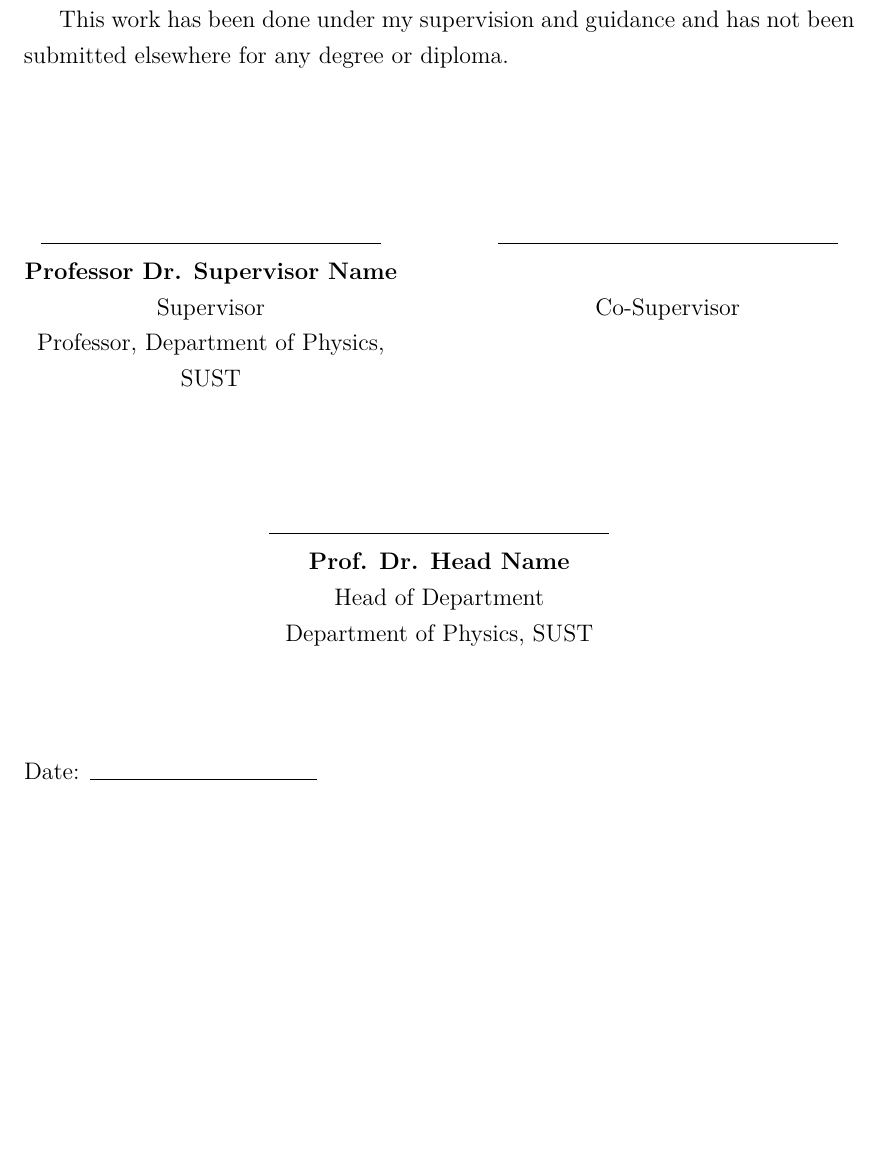
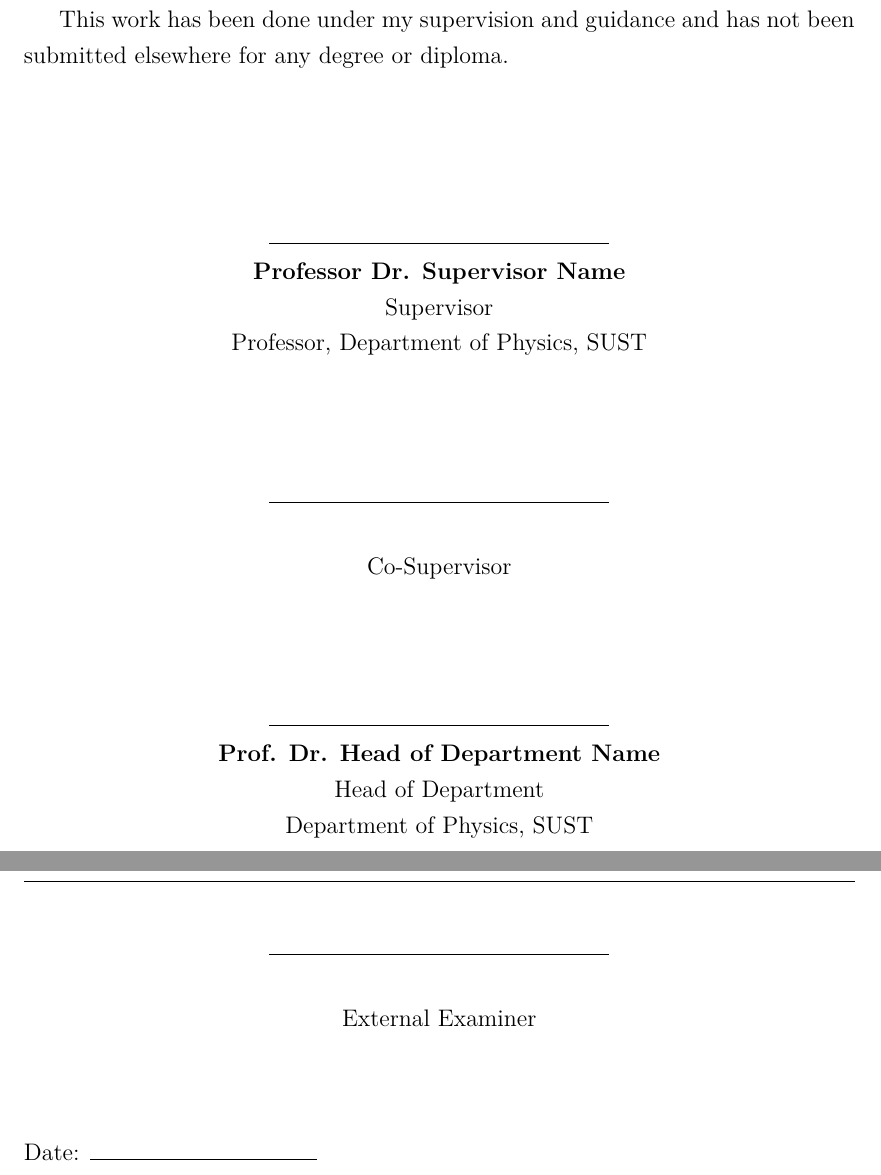
Before and after one commit to mjonyh/templates, a LaTeX thesis (ms-thesis-template/main.tex, which reads ms-thesis-template/frontmatter/certificate.tex, ms-thesis-template/preamble/packages.tex): part of page 2 of 30 before the commit and two parts of pages 2 and 3 of 31 after it, the two joined at a grey line, cut so that both start at the same text, the shorter picture padded with empty space. Compiled offline with pdfLaTeX.

Commit message:
MS: wire \printexternal into certificate; add \headname macro; reformat signature blocks as stacked rows (cleaner when cosupervisor present); preserve all conditionals

```diff
--- a/ms-thesis-template/frontmatter/certificate.tex
+++ b/ms-thesis-template/frontmatter/certificate.tex
@@ -10,24 +10,27 @@ This work has been done under my supervision and guidance and has not been submi
 \vspace{1.0in}
 
 \noindent
-\begin{minipage}[t]{0.45\textwidth}
+\begin{minipage}[t]{\textwidth}
     \centering
     \rule{6cm}{0.4pt} \\
     \textbf{\printsupervisor} \\
     Supervisor \\
     \printsupervisordesig
 \end{minipage}
-\hfill
-\begin{minipage}[t]{0.45\textwidth}
-    \centering
-    \ifx\printcosupervisor\empty
-    \else
+
+\ifx\printcosupervisor\empty
+\else
+    \vspace{1.0in}
+
+    \noindent
+    \begin{minipage}[t]{\textwidth}
+        \centering
         \rule{6cm}{0.4pt} \\
         \textbf{\printcosupervisor} \\
         Co-Supervisor \\
         \printcosupervisordesig
-    \fi
-\end{minipage}
+    \end{minipage}
+\fi
 
 \vspace{1.0in}
 
@@ -35,11 +38,25 @@ This work has been done under my supervision and guidance and has not been submi
 \begin{minipage}[t]{\textwidth}
     \centering
     \rule{6cm}{0.4pt} \\
-    \textbf{Prof. Dr. Head Name} \\
+    \textbf{\printhead} \\
     Head of Department \\
     Department of Physics, SUST
 \end{minipage}
 
+\ifx\printexternal\empty
+\else
+    \vspace{1.0in}
+
+    \noindent
+    \begin{minipage}[t]{\textwidth}
+        \centering
+        \rule{6cm}{0.4pt} \\
+        \textbf{\printexternal} \\
+        External Examiner \\
+        \printexternaldesig
+    \end{minipage}
+\fi
+
 \vspace{0.8in}
 \noindent
 Date: \rule{4cm}{0.4pt}
--- a/ms-thesis-template/main.tex
+++ b/ms-thesis-template/main.tex
@@ -16,6 +16,8 @@
 \session{2024-25}
 \supervisorname{Professor Dr. Supervisor Name}
 \supervisordesignating{Professor, Department of Physics, SUST}
+
+\headname{Prof. Dr. Head of Department Name}
 
 % Optional Co-supervisor (Leave empty to omit from title page and certificate)
 \cosupervisorname{}
--- a/ms-thesis-template/preamble/packages.tex
+++ b/ms-thesis-template/preamble/packages.tex
@@ -210,6 +210,7 @@
 \newcommand{\cosupervisordesignating}[1]{\gdef\@cosupervisordesignating{#1}}
 \newcommand{\externalexaminername}[1]{\gdef\@externalexaminername{#1}}
 \newcommand{\externalexaminerdesignating}[1]{\gdef\@externalexaminerdesignating{#1}}
+\newcommand{\headname}[1]{\gdef\@headname{#1}}
 \newcommand{\submissiondate}[1]{\gdef\@submissiondate{#1}}
 
 % Standard printing macros
@@ -224,5 +225,6 @@
 \newcommand{\printcosupervisordesig}{\@cosupervisordesignating}
 \newcommand{\printexternal}{\@externalexaminername}
 \newcommand{\printexternaldesig}{\@externalexaminerdesignating}
+\newcommand{\printhead}{\@headname}
 \newcommand{\printdate}{\@submissiondate}
 \makeatother
```
